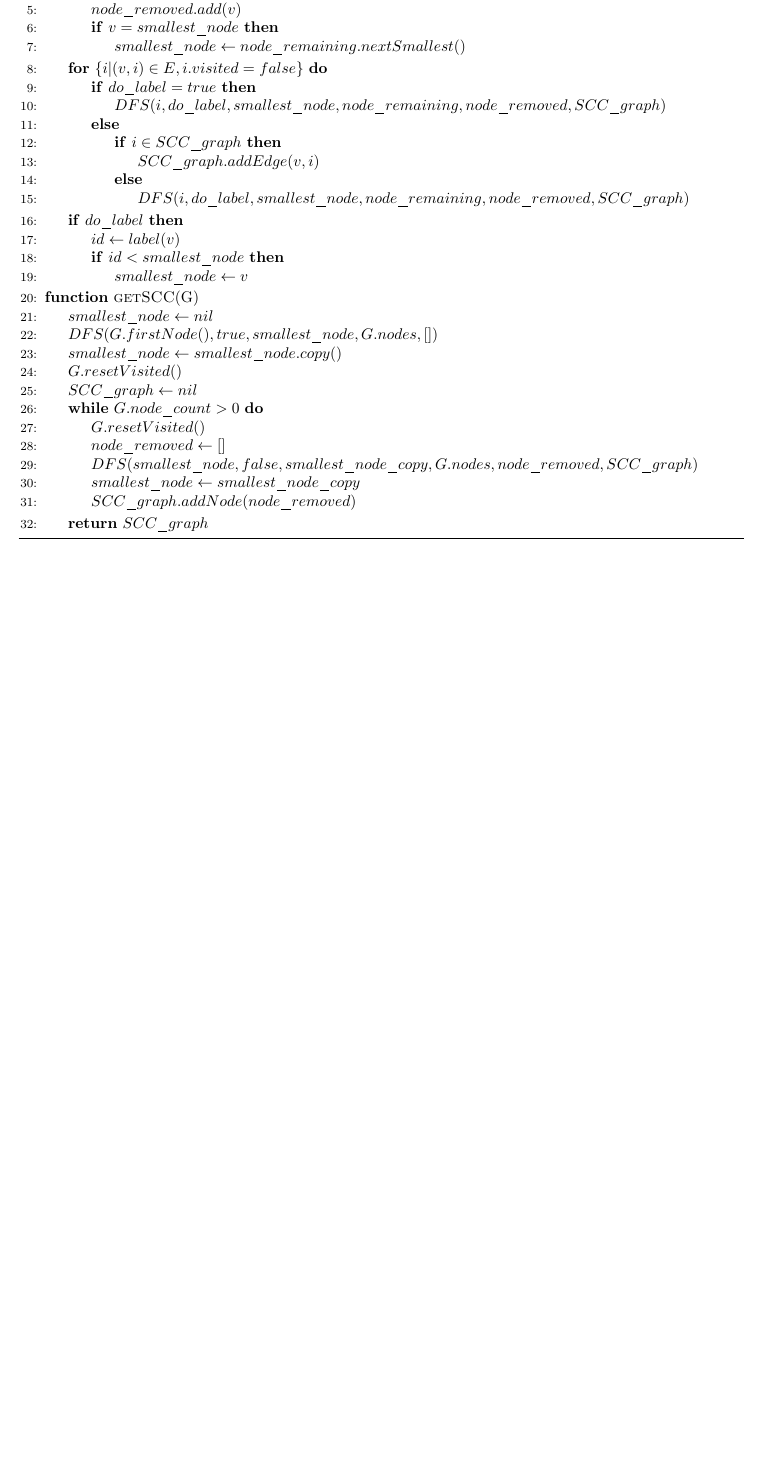
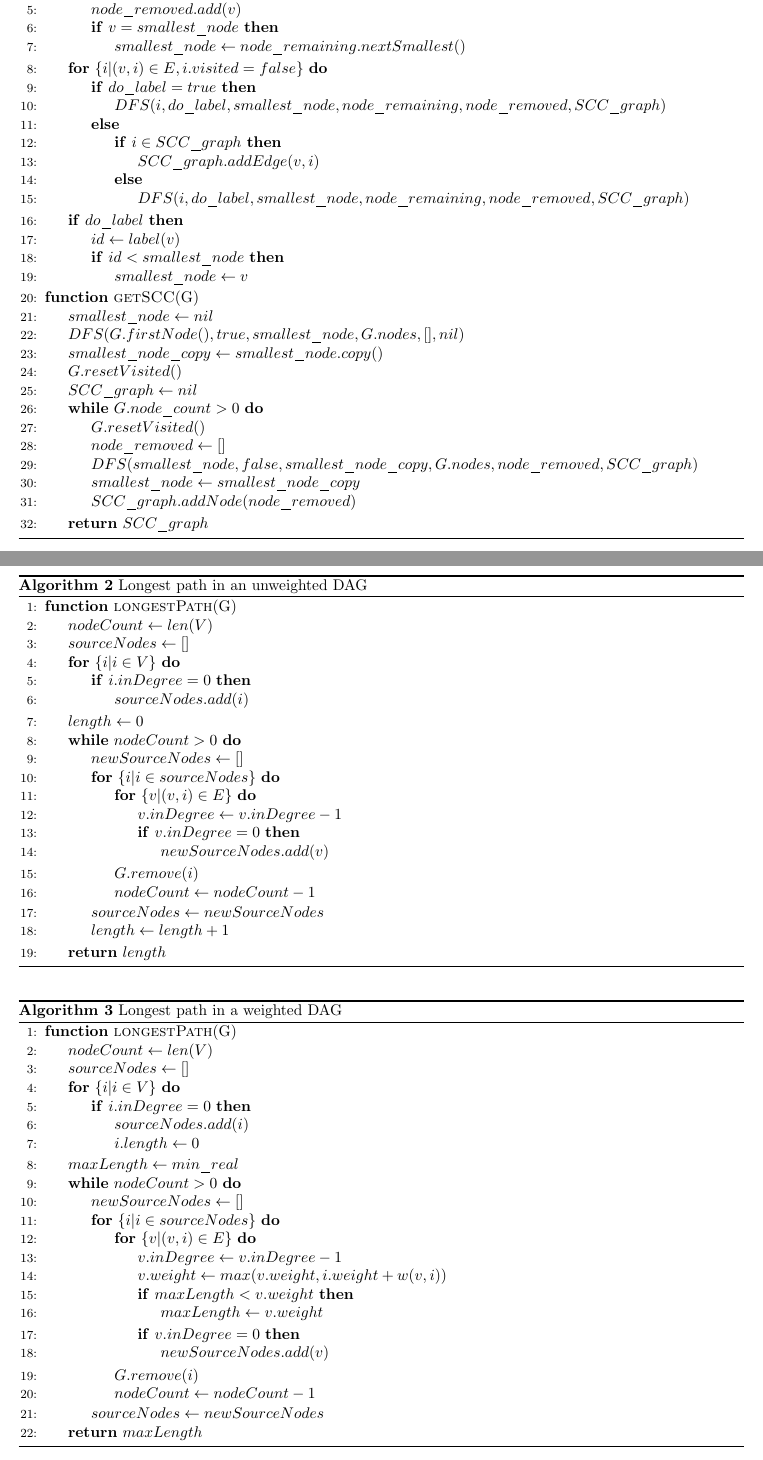
Before and after one commit to zhehaowang/ucla-cs180, a LaTeX problem sheet (hw3/hw3.tex): part of page 2 of 2 before the commit and two parts of pages 3 and 4 of 5 after it, the two joined at a grey line, cut so that both start at the same text, the shorter picture padded with empty space. Compiled offline with pdfLaTeX.

Commit message:
hw3: add initial solution for pb2

```diff
--- a/hw3/hw3.tex
+++ b/hw3/hw3.tex
@@ -76,9 +76,9 @@
 
     \Function{getSCC}{G}
       \State $smallest\_node \gets nil$
-      \State $DFS(G.firstNode(), true, smallest\_node, G.nodes, [])$
-      \State $smallest\_node \gets smallest\_node.copy()$
+      \State $DFS(G.firstNode(), true, smallest\_node, G.nodes, [], nil)$
 
+      \State $smallest\_node\_copy \gets smallest\_node.copy()$
       \State $G.resetVisited()$
       \State $SCC\_graph \gets nil$
       \While {$G.node\_count > 0$}
@@ -104,0 +106,31 @@
+  \begin{algorithm}[h]
+  \caption{Longest path in an unweighted DAG}
+  \label{alg:longest-path-unweighted-DAG}
+    \begin{algorithmic}[1]
+
+    \Function{longestPath}{G}
+      \State $nodeCount \gets len(V)$
+      \State $sourceNodes \gets []$
+      \For {$\{i|i \in V\}$}
+        \If {$i.inDegree = 0$}
+          \State $sourceNodes.add(i)$
+        \EndIf
+      \EndFor
+      \State $length \gets 0$
+      \While {$nodeCount > 0$}
+        \State $newSourceNodes \gets []$
+        \For {$\{i|i \in sourceNodes\}$}
+          \For {$\{v|(v, i) \in E\}$}
+            \State $v.inDegree \gets v.inDegree - 1$
+            \If {$v.inDegree = 0$}
+              \State $newSourceNodes.add(v)$
+            \EndIf
+          \EndFor
+          \State $G.remove(i)$
+          \State $nodeCount \gets nodeCount - 1$
+        \EndFor
+        \State $sourceNodes \gets newSourceNodes$
+        \State $length \gets length + 1$
+      \EndWhile
+      \State \Return $length$
+    \EndFunction
@@ -104,0 +147,35 @@
+  \begin{algorithm}[h]
+  \caption{Longest path in a weighted DAG}
+  \label{alg:longest-path-weighted-DAG}
+    \begin{algorithmic}[1]
+
+    \Function{longestPath}{G}
+      \State $nodeCount \gets len(V)$
+      \State $sourceNodes \gets []$
+      \For {$\{i|i \in V\}$}
+        \If {$i.inDegree = 0$}
+          \State $sourceNodes.add(i)$
+          \State $i.length \gets 0$
+        \EndIf
+      \EndFor
+      \State $maxLength \gets min\_real$
+      \While {$nodeCount > 0$}
+        \State $newSourceNodes \gets []$
+        \For {$\{i|i \in sourceNodes\}$}
+          \For {$\{v|(v, i) \in E\}$}
+            \State $v.inDegree \gets v.inDegree - 1$
+            \State $v.weight \gets max(v.weight, i.weight + w(v,i))$
+            \If {$maxLength < v.weight$}
+              \State {$maxLength \gets v.weight$}
+            \EndIf
+            \If {$v.inDegree = 0$}
+              \State $newSourceNodes.add(v)$
+            \EndIf
+          \EndFor
+          \State $G.remove(i)$
+          \State $nodeCount \gets nodeCount - 1$
+        \EndFor
+        \State $sourceNodes \gets newSourceNodes$
+      \EndWhile
+      \State \Return $maxLength$
+    \EndFunction
@@ -104,0 +211 @@
+            \State $v.weight \gets max(v.weight, i.weight + w(v,i))$
```
Also changed, not shown: hw3/hw3.pdf, hw3/hw3.tex (64 more changed lines).
